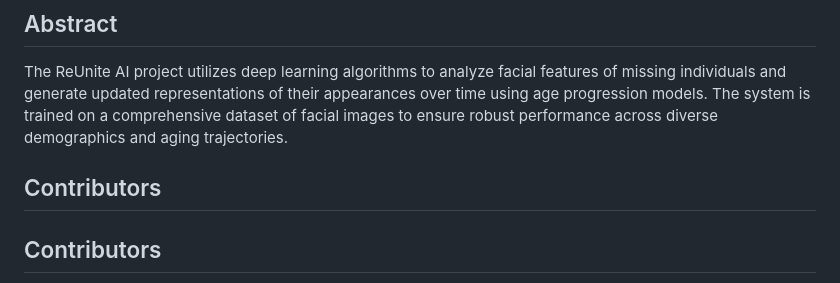
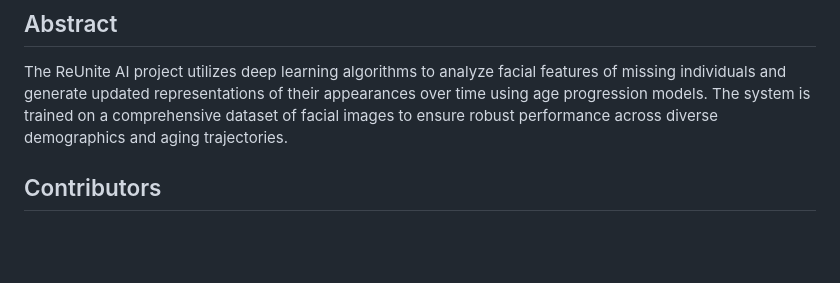
Before and after one commit to GauravAmarnani/reunite-ai, a Markdown page: README.md, the part around the change. GitHub-like rendering; blank space fills up the shorter version.

```diff
--- a/README.md
+++ b/README.md
@@ -7,8 +7,6 @@ ReUnite AI is a project developed by the Department of Computer Engineering at V
 ## Abstract
 
 The ReUnite AI project utilizes deep learning algorithms to analyze facial features of missing individuals and generate updated representations of their appearances over time using age progression models. The system is trained on a comprehensive dataset of facial images to ensure robust performance across diverse demographics and aging trajectories.
-
-## Contributors
 
 ## Contributors
 
```
